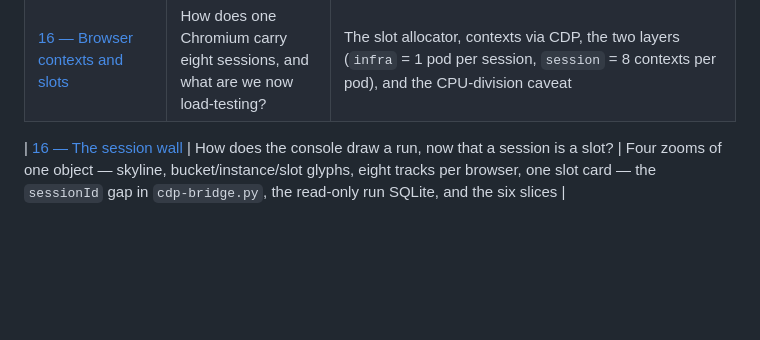
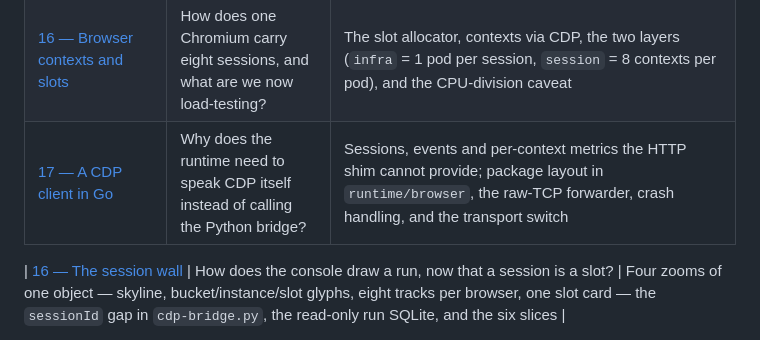
Before and after one commit to Schywi/experiments, a Markdown page: research/session-lifecycle-elasticity/README.md, the part around the change. Rendered like a GitHub page; blank space fills up the shorter version.

```diff
--- a/research/session-lifecycle-elasticity/README.md
+++ b/research/session-lifecycle-elasticity/README.md
@@ -32,6 +32,7 @@
 | [14 — Leaked claims, the 100ms polling storm, and claim ordering](14-leaked-claims-and-polling-storm.md) | Why do claims leak, how does 100ms polling throttle client-go, and how do old/new claims race? | The polling storm math (10 req/s per session), non-FIFO workqueue ordering race, reuse vs destroy, and upstream TTL gaps |
 | [15 — Capacity plane and demand plane](15-capacity-plane-and-demand-plane.md) | Where does Kubernetes stop and where does our runtime start? | Admission classes (normal/batch/bulk) with no reservation, one browser context per session instead of one claim, the accepted crash blast radius, and the internal/runtime vs internal/infra package split |
 | [16 — Browser contexts and slots](16-browser-contexts-and-slots.md) | How does one Chromium carry eight sessions, and what are we now load-testing? | The slot allocator, contexts via CDP, the two layers (`infra` = 1 pod per session, `session` = 8 contexts per pod), and the CPU-division caveat |
+| [17 — A CDP client in Go](17-cdp-client-in-go.md) | Why does the runtime need to speak CDP itself instead of calling the Python bridge? | Sessions, events and per-context metrics the HTTP shim cannot provide; package layout in `runtime/browser`, the raw-TCP forwarder, crash handling, and the transport switch |
 
 | [16 — The session wall](16-session-wall-ui.md) | How does the console draw a run, now that a session is a slot? | Four zooms of one object — skyline, bucket/instance/slot glyphs, eight tracks per browser, one slot card — the `sessionId` gap in `cdp-bridge.py`, the read-only run SQLite, and the six slices |
 
```
Also changed, not shown: research/session-lifecycle-elasticity/17-cdp-client-in-go.md (added, +161 -0 lines).
